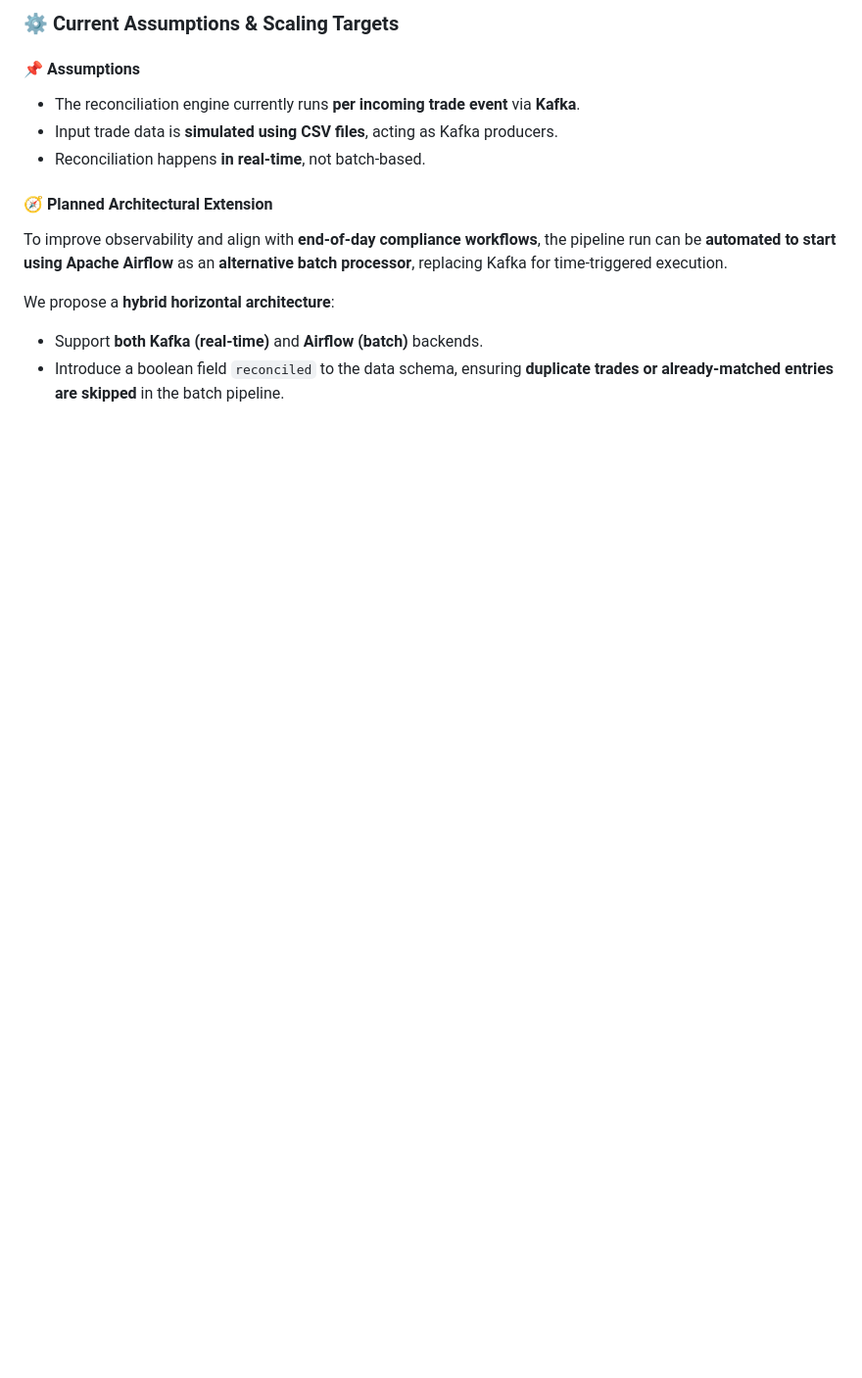
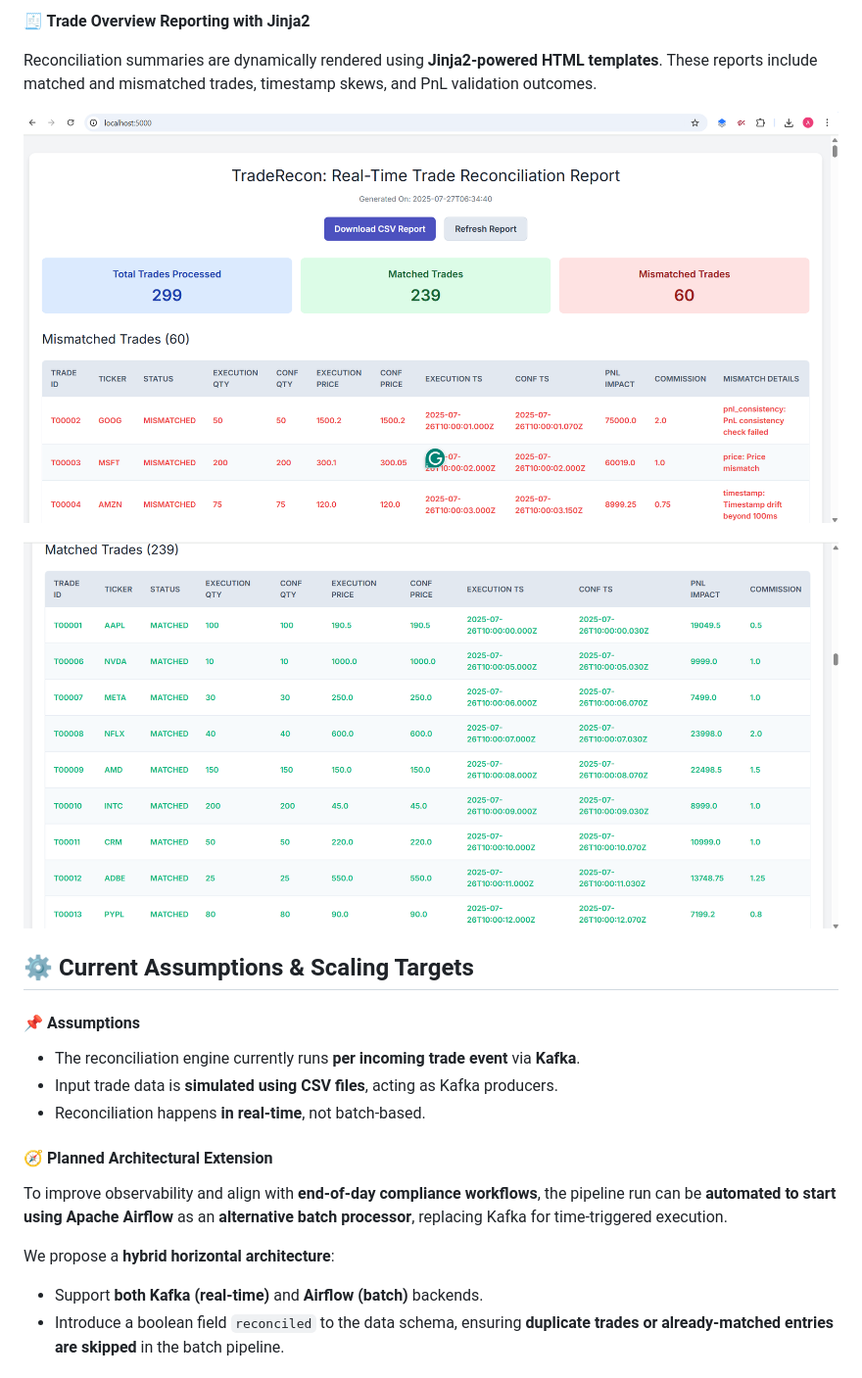
Before and after one commit to OnePunchMonk/TradeRecon, a Markdown page: README.md, the part around the change printed below. Shown: that part at 98% size. GitHub-like rendering; pictures changed too: readme-screenshots/jinja1.png (added), readme-screenshots/jinja2.png (added); blank space fills up the shorter version.

```diff
--- a/README.md
+++ b/README.md
@@ -234,6 +240,17 @@ Visit [http://localhost:3000/](http://localhost:3000/)
 
 
-### ⚙️ Current Assumptions & Scaling Targets
+
+
+**🧾 Trade Overview Reporting with Jinja2**
+
+Reconciliation summaries are dynamically rendered using **Jinja2-powered HTML templates**. These reports include matched and mismatched trades, timestamp skews, and PnL validation outcomes.
+
+![Jinja Dashboard 1](./readme-screenshots/jinja1.png)
+
+![Jinja Dashboard 2](./readme-screenshots/jinja2.png)
+
+
+## ⚙️ Current Assumptions & Scaling Targets
 
 #### 📌 Assumptions
 - The reconciliation engine currently runs **per incoming trade event** via **Kafka**.
```
Also changed, not shown: other parts of README.md (+6 -0 lines), readme-screenshots/grafana.png (added).
